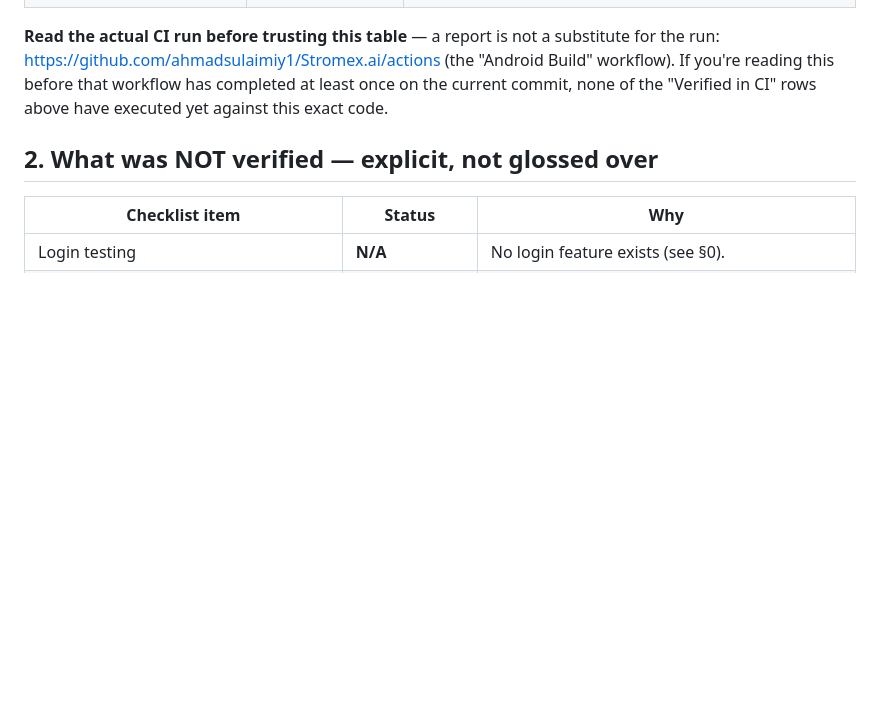
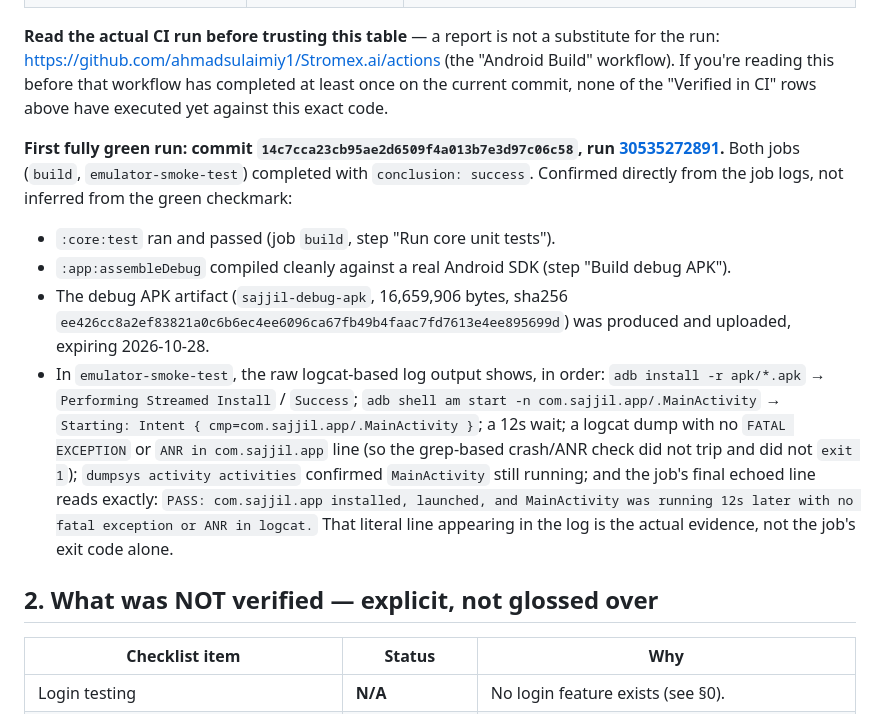
Before and after one commit to ahmadsulaimiy1/Stromex.ai, a Markdown page: docs/ANDROID_VERIFICATION_REPORT.md, the part around one of its changes. Rendered like a GitHub page; blank space fills up the shorter version.

```diff
--- a/docs/ANDROID_VERIFICATION_REPORT.md
+++ b/docs/ANDROID_VERIFICATION_REPORT.md
@@ -42,6 +42,28 @@ substitute for the run: https://github.com/ahmadsulaimiy1/Stromex.ai/actions
 workflow has completed at least once on the current commit, none of the
 "Verified in CI" rows above have executed yet against this exact code.
 
+**First fully green run: commit `14c7cca23cb95ae2d6509f4a013b7e3d97c06c58`,
+run [30535272891](https://github.com/ahmadsulaimiy1/Stromex.ai/actions/runs/30535272891).**
+Both jobs (`build`, `emulator-smoke-test`) completed with `conclusion: success`.
+Confirmed directly from the job logs, not inferred from the green checkmark:
+- `:core:test` ran and passed (job `build`, step "Run core unit tests").
+- `:app:assembleDebug` compiled cleanly against a real Android SDK (step
+  "Build debug APK").
+- The debug APK artifact (`sajjil-debug-apk`, 16,659,906 bytes, sha256
+  `ee426cc8a2ef83821a0c6b6ec4ee6096ca67fb49b4faac7fd7613e4ee895699d`) was
+  produced and uploaded, expiring 2026-10-28.
+- In `emulator-smoke-test`, the raw logcat-based log output shows, in
+  order: `adb install -r apk/*.apk` → `Performing Streamed Install` /
+  `Success`; `adb shell am start -n com.sajjil.app/.MainActivity` →
+  `Starting: Intent { cmp=com.sajjil.app/.MainActivity }`; a 12s wait;
+  a logcat dump with no `FATAL EXCEPTION` or `ANR in com.sajjil.app` line
+  (so the grep-based crash/ANR check did not trip and did not `exit 1`);
+  `dumpsys activity activities` confirmed `MainActivity` still running;
+  and the job's final echoed line reads exactly: `PASS: com.sajjil.app
+  installed, launched, and MainActivity was running 12s later with no
+  fatal exception or ANR in logcat.` That literal line appearing in the
+  log is the actual evidence, not the job's exit code alone.
+
 ## 2. What was NOT verified — explicit, not glossed over
 
 | Checklist item | Status | Why |
```
Also changed, not shown: other parts of docs/ANDROID_VERIFICATION_REPORT.md (+17 -5 lines), README.md (+8 -5 lines).
